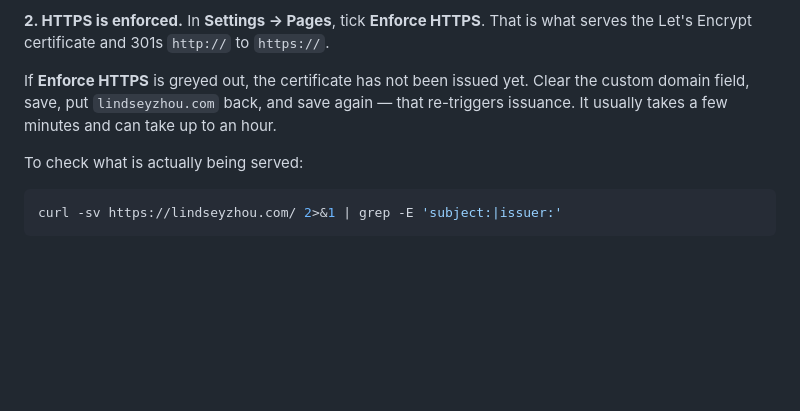
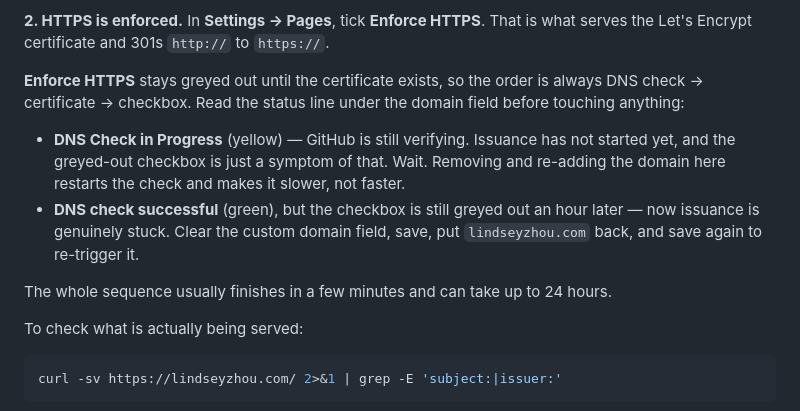
Before and after one commit to pfeilbr/xiaoling-lindsey-zhou-website, a Markdown page: README.md, the part around the change. Rendered like a GitHub page; blank space fills up the shorter version.

Commit message:
Distinguish a pending DNS check from stuck issuance
The earlier advice said to remove and re-add the custom domain whenever
Enforce HTTPS was greyed out, which is wrong while the DNS check is still
running: re-adding restarts the check and delays issuance. Split the two
states so the status line under the domain field decides which one applies.

Co-Authored-By: Claude Opus 5 <noreply@anthropic.com>
Claude-Session: https://claude.ai/code/session_01WdhVp9pHceq6qPeHVjVoHt

```diff
--- a/README.md
+++ b/README.md
@@ -115,9 +115,18 @@ certificate never issues.
 **2. HTTPS is enforced.** In **Settings → Pages**, tick **Enforce HTTPS**. That is what
 serves the Let's Encrypt certificate and 301s `http://` to `https://`.
 
-If **Enforce HTTPS** is greyed out, the certificate has not been issued yet. Clear the
-custom domain field, save, put `lindseyzhou.com` back, and save again — that re-triggers
-issuance. It usually takes a few minutes and can take up to an hour.
+**Enforce HTTPS** stays greyed out until the certificate exists, so the order is always
+DNS check -> certificate -> checkbox. Read the status line under the domain field before
+touching anything:
+
+- **DNS Check in Progress** (yellow) — GitHub is still verifying. Issuance has not started
+  yet, and the greyed-out checkbox is just a symptom of that. Wait. Removing and re-adding
+  the domain here restarts the check and makes it slower, not faster.
+- **DNS check successful** (green), but the checkbox is still greyed out an hour later —
+  now issuance is genuinely stuck. Clear the custom domain field, save, put
+  `lindseyzhou.com` back, and save again to re-trigger it.
+
+The whole sequence usually finishes in a few minutes and can take up to 24 hours.
 
 To check what is actually being served:
 
```
